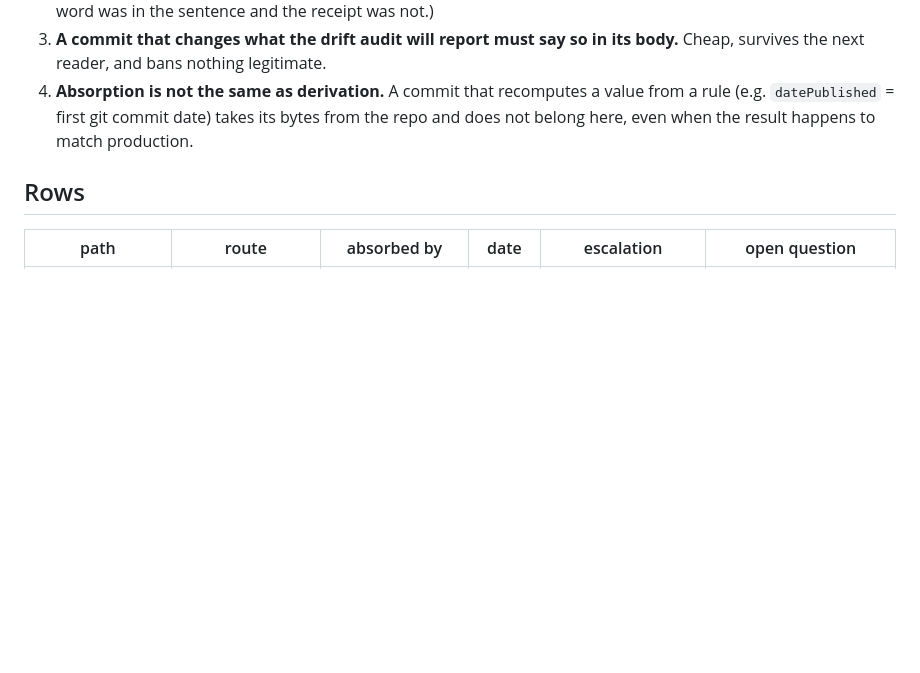
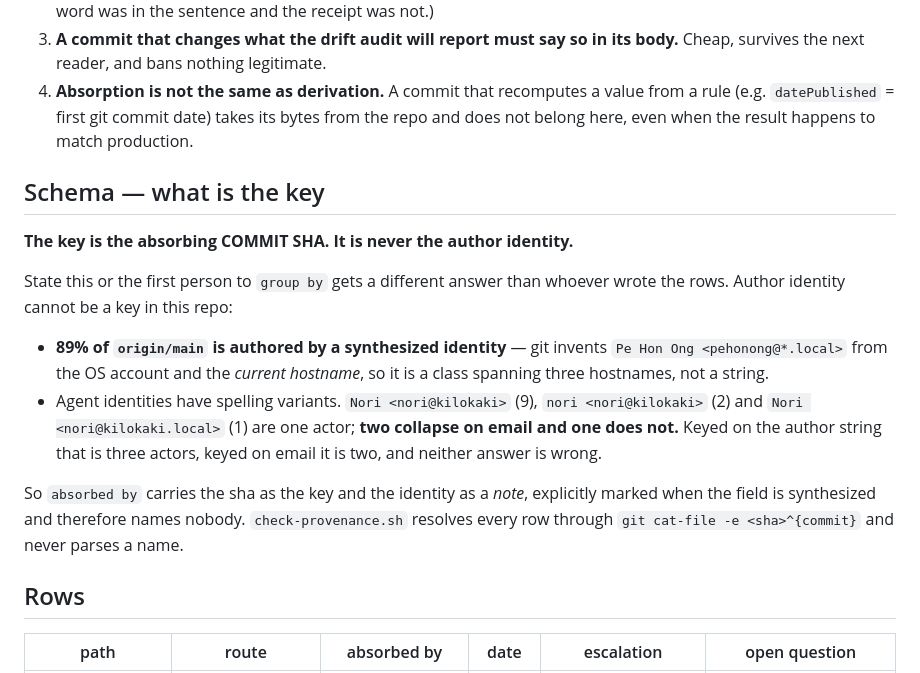
Before and after one commit to Pehon1/kilokaki-website, a Markdown page: docs/provenance.md, the part around the change. Drawn GitHub-style; blank space fills up the shorter version.

Commit message:
provenance: state the key explicitly — sha, never author identity
DRIFT AUDIT IMPACT: none. Documentation of an existing choice, no behaviour change.

bro's point, and it is the anchored-vs-unanchored defect moved into a column
definition: a tally tolerates three spellings of one actor, a keyed lookup does
not. Keyed on the author string my 12 commits are three actors; keyed on email
they are two. Neither is wrong, which is exactly why the schema has to say which.

The reader already did the right thing -- it resolves rows via
`git cat-file -e <sha>^{commit}` and never parses a name -- but the choice was
implicit in code and absent from the document. An unstated key is a disagreement
waiting for a second reader.

Session: nori+f979675d-904a-4fc3-930b-1843e7092e3b

```diff
--- a/docs/provenance.md
+++ b/docs/provenance.md
@@ -26,6 +26,25 @@ audit stays quiet, the question stays open, and the open question stays findable
    a rule (e.g. `datePublished` = first git commit date) takes its bytes from the repo
    and does not belong here, even when the result happens to match production.
 
+## Schema — what is the key
+
+**The key is the absorbing COMMIT SHA. It is never the author identity.**
+
+State this or the first person to `group by` gets a different answer than whoever
+wrote the rows. Author identity cannot be a key in this repo:
+
+- **89% of `origin/main` is authored by a synthesized identity** — git invents
+  `Pe Hon Ong <pehonong@*.local>` from the OS account and the *current hostname*, so
+  it is a class spanning three hostnames, not a string.
+- Agent identities have spelling variants. `Nori <nori@kilokaki>` (9),
+  `nori <nori@kilokaki>` (2) and `Nori <nori@kilokaki.local>` (1) are one actor;
+  **two collapse on email and one does not.** Keyed on the author string that is
+  three actors, keyed on email it is two, and neither answer is wrong.
+
+So `absorbed by` carries the sha as the key and the identity as a *note*, explicitly
+marked when the field is synthesized and therefore names nobody. `check-provenance.sh`
+resolves every row through `git cat-file -e <sha>^{commit}` and never parses a name.
+
 ## Rows
 
 | path | route | absorbed by | date | escalation | open question |
```
